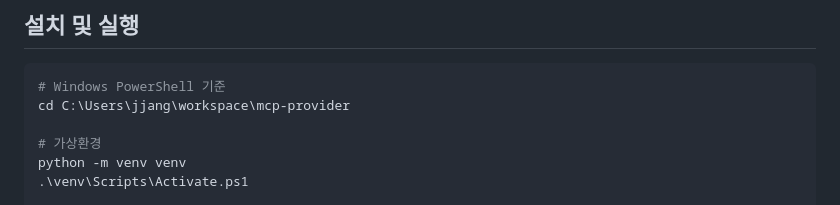
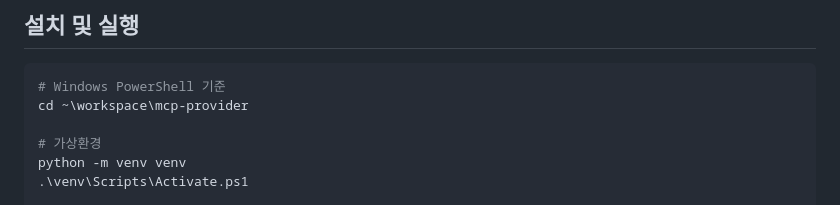
Before and after one commit to jjang750/mcp-provider, a Markdown page: README.md, the part around the change. GitHub-like rendering.

Commit message:
Update installation path in README for PowerShell

````diff
--- a/README.md
+++ b/README.md
@@ -48,7 +48,7 @@ mcp-provider/
 
 ```powershell
 # Windows PowerShell 기준
-cd C:\Users\jjang\workspace\mcp-provider
+cd ~\workspace\mcp-provider
 
 # 가상환경
 python -m venv venv
````
